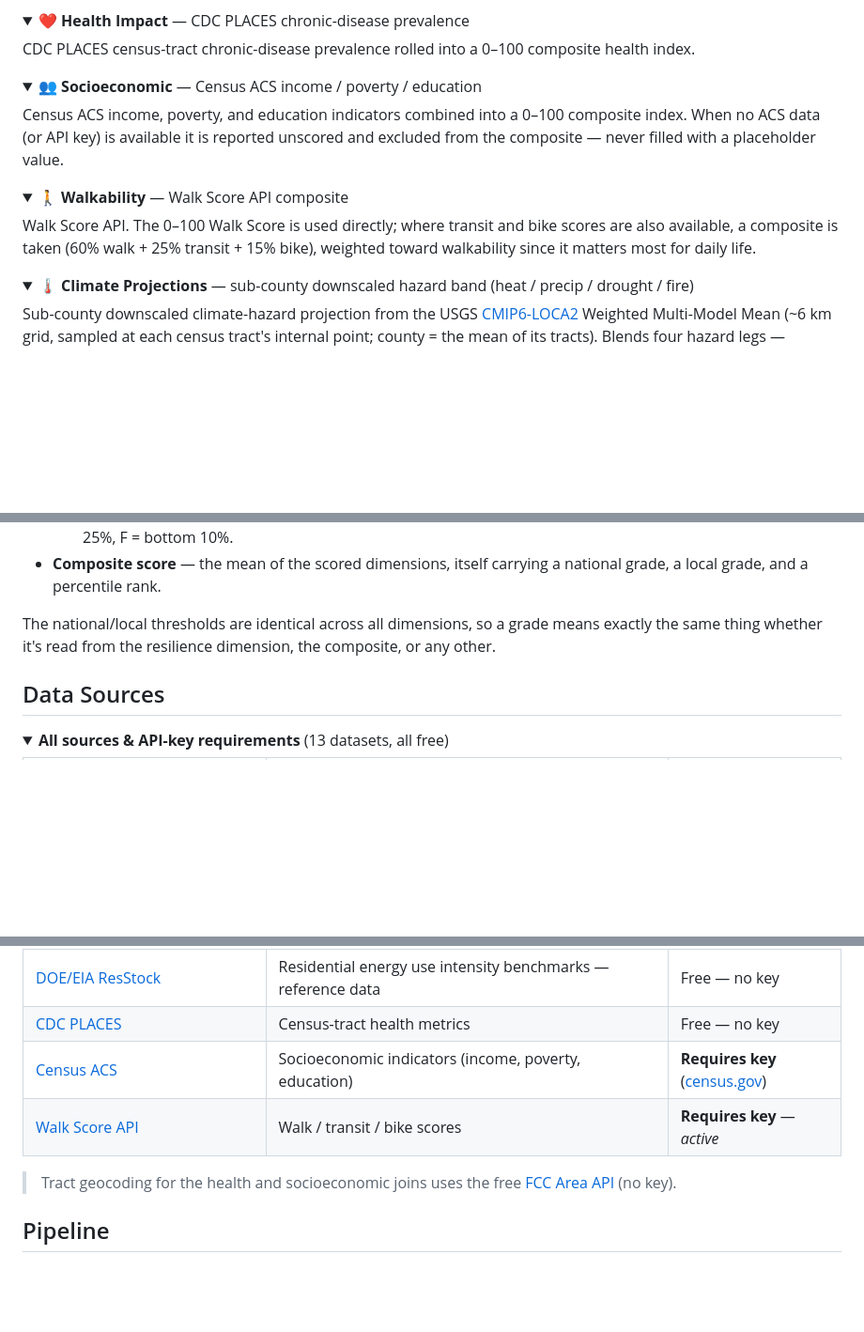
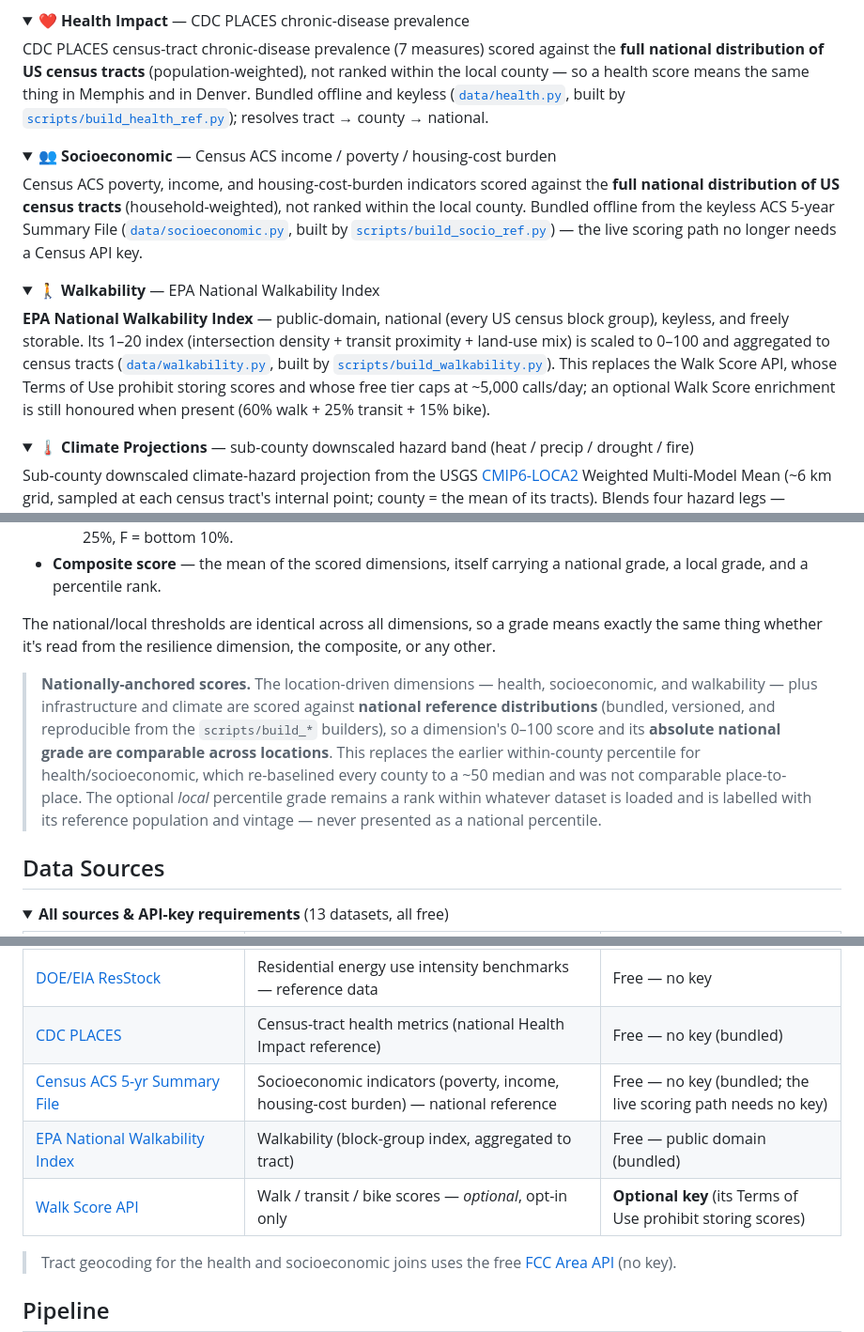
Before and after one commit to compbiolover/housing-nutrition-label, a Markdown page: README.md, 3 parts joined by grey strips. Shown at 94% size. Rendered like a GitHub page; folded sections open; blank space fills up the shorter version.

Commit message:
docs: describe the national health/socioeconomic/walkability scoring honestly
Update the README dimension descriptions, Scoring System, and Data Sources table
to match the Tier-1 change: health & socioeconomic are now scored against national
reference distributions (not within-county ranks), walkability uses the EPA
National Walkability Index (not the Walk Score API), and the live scoring path
needs no Census/Walk Score API key. Adds a "nationally-anchored scores" note so a
score's cross-location comparability — and the reference population + vintage of
any percentile — is stated plainly.

Co-Authored-By: Claude Opus 4.8 <noreply@anthropic.com>
Claude-Session: https://claude.ai/code/session_012orSGNPgQdnQFmThVLW616

```diff
--- a/README.md
+++ b/README.md
@@ -100,21 +100,21 @@ Density-based municipal cost model producing a per-parcel fiscal ratio (revenue
 <details>
 <summary><strong>❤️ Health Impact</strong> — CDC PLACES chronic-disease prevalence</summary>
 
-CDC PLACES census-tract chronic-disease prevalence rolled into a 0–100 composite health index.
+CDC PLACES census-tract chronic-disease prevalence (7 measures) scored against the **full national distribution of US census tracts** (population-weighted), not ranked within the local county — so a health score means the same thing in Memphis and in Denver. Bundled offline and keyless ([`data/health.py`](src/housing_label/data/health.py), built by [`scripts/build_health_ref.py`](scripts/build_health_ref.py)); resolves tract → county → national.
 
 </details>
 
 <details>
-<summary><strong>👥 Socioeconomic</strong> — Census ACS income / poverty / education</summary>
+<summary><strong>👥 Socioeconomic</strong> — Census ACS income / poverty / housing-cost burden</summary>
 
-Census ACS income, poverty, and education indicators combined into a 0–100 composite index. When no ACS data (or API key) is available it is reported unscored and excluded from the composite — never filled with a placeholder value.
+Census ACS poverty, income, and housing-cost-burden indicators scored against the **full national distribution of US census tracts** (household-weighted), not ranked within the local county. Bundled offline from the keyless ACS 5-year Summary File ([`data/socioeconomic.py`](src/housing_label/data/socioeconomic.py), built by [`scripts/build_socio_ref.py`](scripts/build_socio_ref.py)) — the live scoring path no longer needs a Census API key.
 
 </details>
 
 <details>
-<summary><strong>🚶 Walkability</strong> — Walk Score API composite</summary>
+<summary><strong>🚶 Walkability</strong> — EPA National Walkability Index</summary>
 
-Walk Score API. The 0–100 Walk Score is used directly; where transit and bike scores are also available, a composite is taken (60% walk + 25% transit + 15% bike), weighted toward walkability since it matters most for daily life.
+**EPA National Walkability Index** — public-domain, national (every US census block group), keyless, and freely storable. Its 1–20 index (intersection density + transit proximity + land-use mix) is scaled to 0–100 and aggregated to census tracts ([`data/walkability.py`](src/housing_label/data/walkability.py), built by [`scripts/build_walkability.py`](scripts/build_walkability.py)). This replaces the Walk Score API, whose Terms of Use prohibit storing scores and whose free tier caps at ~5,000 calls/day; an optional Walk Score enrichment is still honoured when present (60% walk + 25% transit + 15% bike).
 
 </details>
 
@@ -137,6 +137,8 @@ The fire leg is Argonne National Laboratory's [ClimRR](https://www.anl.gov/ccrds
 
 The national/local thresholds are identical across all dimensions, so a grade means exactly the same thing whether it's read from the resilience dimension, the composite, or any other.
 
+> **Nationally-anchored scores.** The location-driven dimensions — health, socioeconomic, and walkability — plus infrastructure and climate are scored against **national reference distributions** (bundled, versioned, and reproducible from the `scripts/build_*` builders), so a dimension's 0–100 score and its **absolute national grade are comparable across locations**. This replaces the earlier within-county percentile for health/socioeconomic, which re-baselined every county to a ~50 median and was not comparable place-to-place. The optional *local* percentile grade remains a rank within whatever dataset is loaded and is labelled with its reference population and vintage — never presented as a national percentile.
+
 ## Data Sources
 
 <details>
@@ -155,9 +157,10 @@ The national/local thresholds are identical across all dimensions, so a grade me
 | [Census of Governments](https://www.census.gov/programs-surveys/cog.html) + [Population Estimates](https://www.census.gov/programs-surveys/popest.html) | Per-county local-government spending by function (Infrastructure Burden cost calibration) | Free — no key (bulk files) |
 | [Census ACS 5-yr Summary File](https://www.census.gov/programs-surveys/acs/data/summary-file.html) | Per-county effective property-tax rate (Infrastructure Burden revenue calibration) | Free — no key (bulk table file) |
 | [DOE/EIA ResStock](https://resstock.nrel.gov/) | Residential energy use intensity benchmarks — reference data | Free — no key |
-| [CDC PLACES](https://www.cdc.gov/places/) | Census-tract health metrics | Free — no key |
-| [Census ACS](https://www.census.gov/programs-surveys/acs/) | Socioeconomic indicators (income, poverty, education) | **Requires key** ([census.gov](https://api.census.gov/data/key_signup.html)) |
-| [Walk Score API](https://www.walkscore.com/professional/api.php) | Walk / transit / bike scores | **Requires key** — *active* |
+| [CDC PLACES](https://www.cdc.gov/places/) | Census-tract health metrics (national Health Impact reference) | Free — no key (bundled) |
+| [Census ACS 5-yr Summary File](https://www.census.gov/programs-surveys/acs/data/summary-file.html) | Socioeconomic indicators (poverty, income, housing-cost burden) — national reference | Free — no key (bundled; the live scoring path needs no key) |
+| [EPA National Walkability Index](https://www.epa.gov/smartgrowth/national-walkability-index-user-guide-and-methodology) | Walkability (block-group index, aggregated to tract) | Free — public domain (bundled) |
+| [Walk Score API](https://www.walkscore.com/professional/api.php) | Walk / transit / bike scores — *optional*, opt-in only | **Optional key** (its Terms of Use prohibit storing scores) |
 
 > Tract geocoding for the health and socioeconomic joins uses the free [FCC Area API](https://geo.fcc.gov/api/census/) (no key).
 
```
